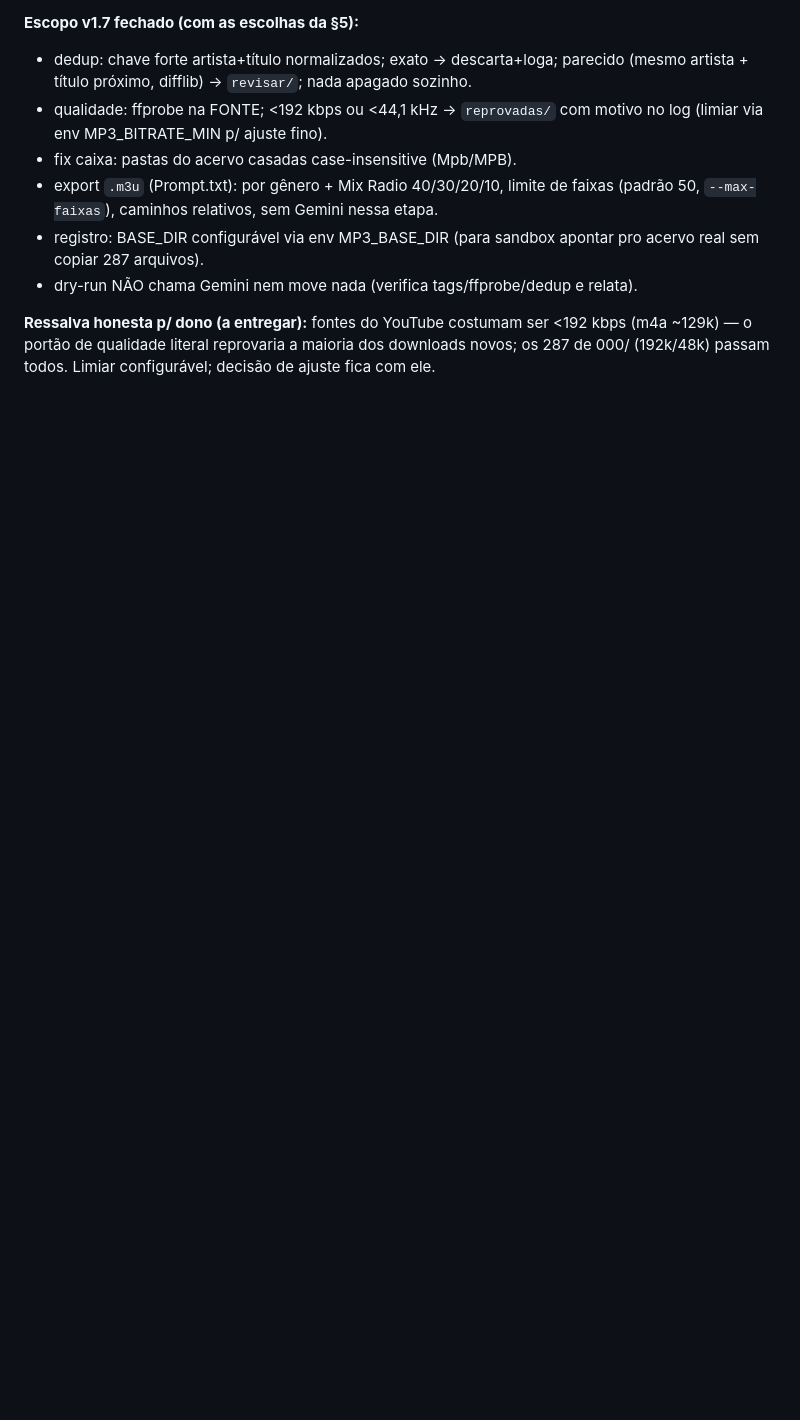
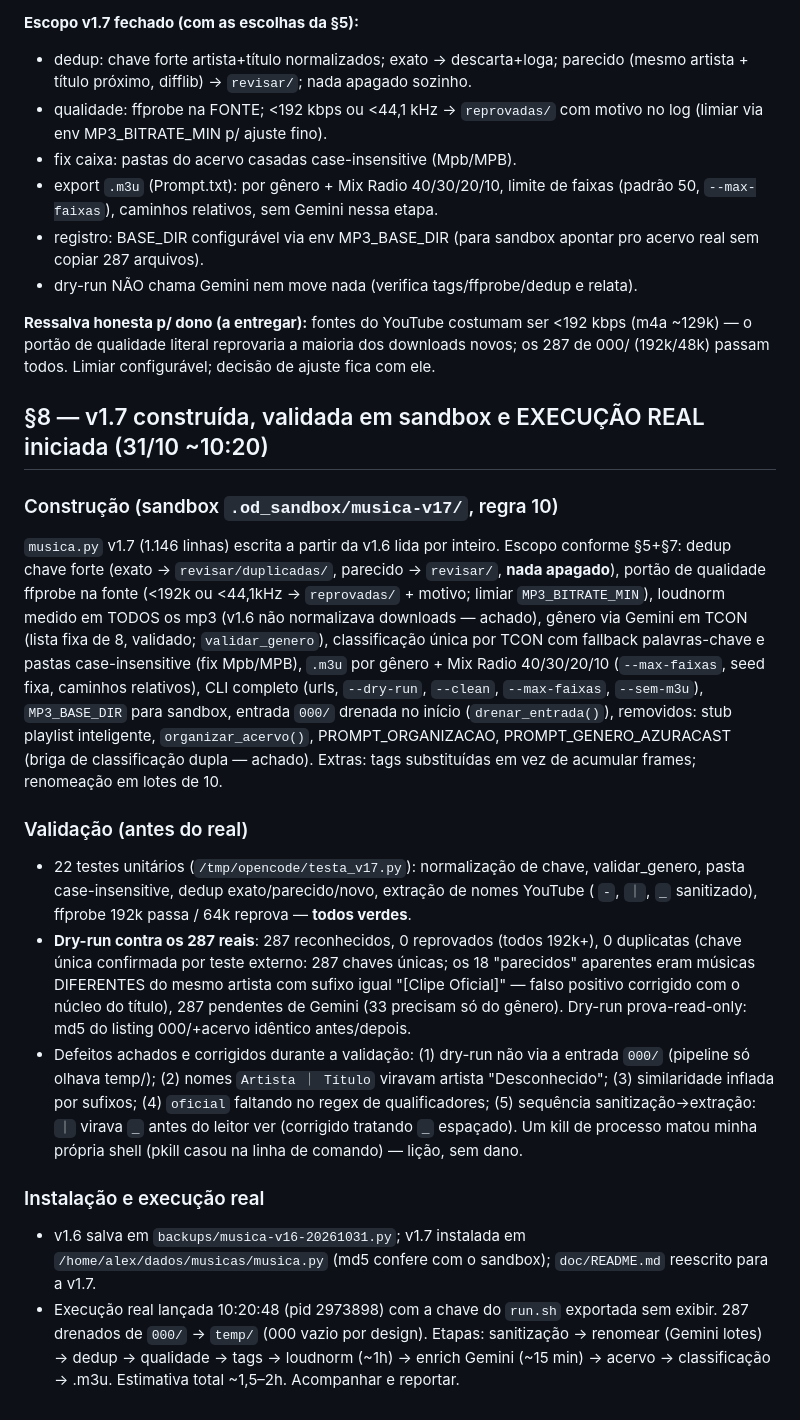
Before and after one commit to nickyvirthy-droid/OD, a Markdown page: iniciar/2026-10-30_conversa_omegadrakon.md, the part around the change. GitHub-like rendering; blank space fills up the shorter version.

Commit message:
Registro da §8: v1.7 construida, validada em sandbox (22 testes + dry-run 287) e execucao real iniciada

```diff
--- a/iniciar/2026-10-30_conversa_omegadrakon.md
+++ b/iniciar/2026-10-30_conversa_omegadrakon.md
@@ -303,3 +303,50 @@ e aí a reclassificação limpa que ele ordenou.
 ser <192 kbps (m4a ~129k) — o portão de qualidade literal reprovaria a
 maioria dos downloads novos; os 287 de 000/ (192k/48k) passam todos.
 Limiar configurável; decisão de ajuste fica com ele.
+
+## §8 — v1.7 construída, validada em sandbox e EXECUÇÃO REAL iniciada (31/10 ~10:20)
+
+### Construção (sandbox `.od_sandbox/musica-v17/`, regra 10)
+`musica.py` v1.7 (1.146 linhas) escrita a partir da v1.6 lida por inteiro.
+Escopo conforme §5+§7: dedup chave forte (exato → `revisar/duplicadas/`,
+parecido → `revisar/`, **nada apagado**), portão de qualidade ffprobe na
+fonte (<192k ou <44,1kHz → `reprovadas/` + motivo; limiar `MP3_BITRATE_MIN`),
+loudnorm medido em TODOS os mp3 (v1.6 não normalizava downloads — achado),
+gênero via Gemini em TCON (lista fixa de 8, validado; `validar_genero`),
+classificação única por TCON com fallback palavras-chave e pastas
+case-insensitive (fix Mpb/MPB), `.m3u` por gênero + Mix Radio 40/30/20/10
+(`--max-faixas`, seed fixa, caminhos relativos), CLI completo (urls,
+`--dry-run`, `--clean`, `--max-faixas`, `--sem-m3u`), `MP3_BASE_DIR` para
+sandbox, entrada `000/` drenada no início (`drenar_entrada()`), removidos:
+stub playlist inteligente, `organizar_acervo()`, PROMPT_ORGANIZACAO,
+PROMPT_GENERO_AZURACAST (briga de classificação dupla — achado). Extras:
+tags substituídas em vez de acumular frames; renomeação em lotes de 10.
+
+### Validação (antes do real)
+- 22 testes unitários (`/tmp/opencode/testa_v17.py`): normalização de chave,
+  validar_genero, pasta case-insensitive, dedup exato/parecido/novo, extração
+  de nomes YouTube ( ` - `, `｜`, `_` sanitizado), ffprobe 192k passa / 64k
+  reprova — **todos verdes**.
+- **Dry-run contra os 287 reais**: 287 reconhecidos, 0 reprovados (todos
+  192k+), 0 duplicatas (chave única confirmada por teste externo: 287 chaves
+  únicas; os 18 "parecidos" aparentes eram músicas DIFERENTES do mesmo artista
+  com sufixo igual "[Clipe Oficial]" — falso positivo corrigido com o núcleo
+  do título), 287 pendentes de Gemini (33 precisam só do gênero). Dry-run
+  prova-read-only: md5 do listing 000/+acervo idêntico antes/depois.
+- Defeitos achados e corrigidos durante a validação: (1) dry-run não via a
+  entrada `000/` (pipeline só olhava temp/); (2) nomes `Artista ｜ Título`
+  viravam artista "Desconhecido"; (3) similaridade inflada por sufixos;
+  (4) `oficial` faltando no regex de qualificadores; (5) sequência
+  sanitização→extração: `｜` virava `_` antes do leitor ver (corrigido
+  tratando `_` espaçado). Um kill de processo matou minha própria shell
+  (pkill casou na linha de comando) — lição, sem dano.
+
+### Instalação e execução real
+- v1.6 salva em `backups/musica-v16-20261031.py`; v1.7 instalada em
+  `/home/alex/dados/musicas/musica.py` (md5 confere com o sandbox);
+  `doc/README.md` reescrito para a v1.7.
+- Execução real lançada 10:20:48 (pid 2973898) com a chave do `run.sh`
+  exportada sem exibir. 287 drenados de `000/` → `temp/` (000 vazio por
+  design). Etapas: sanitização → renomear (Gemini lotes) → dedup →
+  qualidade → tags → loudnorm (~1h) → enrich Gemini (~15 min) → acervo →
+  classificação → .m3u. Estimativa total ~1,5–2h. Acompanhar e reportar.
```
